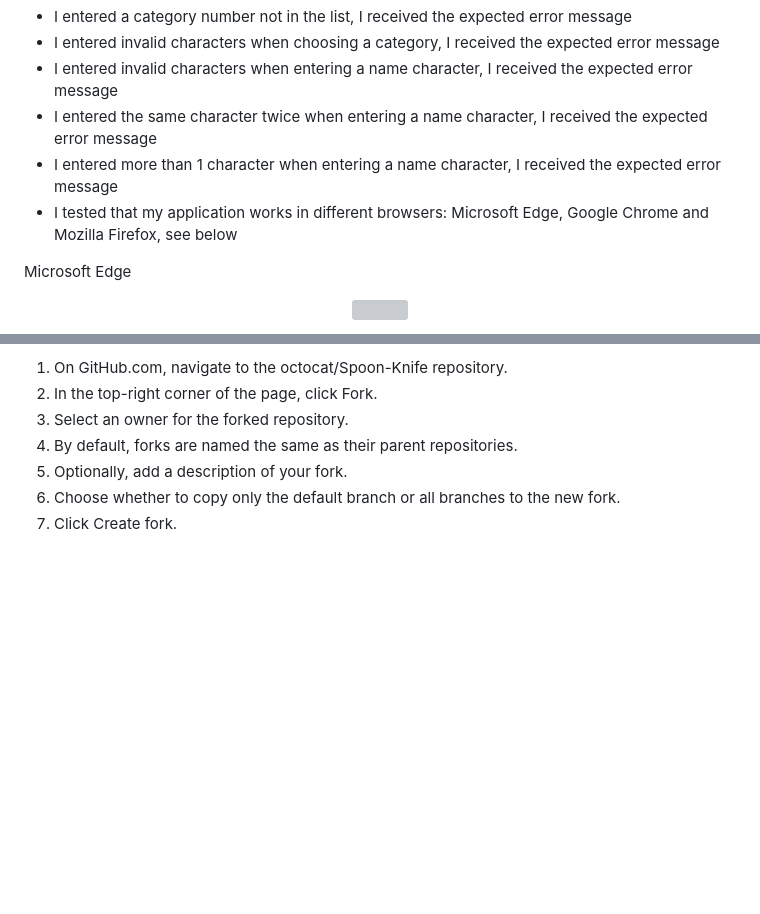
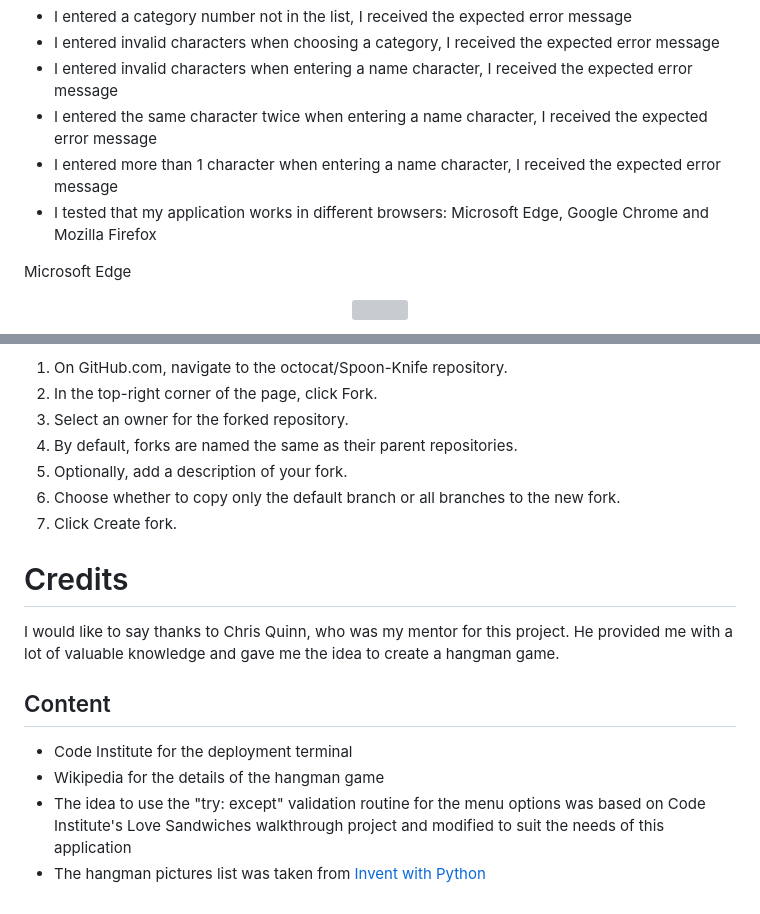
Before and after one commit to KevJord76/portfolio-project-3, a Markdown page: README.md, 2 parts joined by grey strips. Drawn GitHub-style; blank space fills up the shorter version; grey boxes are pictures that could not be loaded.

Commit message:
docs: Add readme credits

```diff
--- a/README.md
+++ b/README.md
@@ -184,7 +184,7 @@ I have manually tested this application by doing the following:
 - I entered invalid characters when entering a name character, I received the expected error message
 - I entered the same character twice when entering a name character, I received the expected error message
 - I entered more than 1 character when entering a name character, I received the expected error message
-- I tested that my application works in different browsers: Microsoft Edge, Google Chrome and Mozilla Firefox, see below
+- I tested that my application works in different browsers: Microsoft Edge, Google Chrome and Mozilla Firefox
 
 <!--- Microsoft Edge, Google Chrome and Mozilla Firefox images -->
 Microsoft Edge
@@ -257,3 +257,15 @@ To Fork:
 5. Optionally, add a description of your fork.
 6. Choose whether to copy only the default branch or all branches to the new fork.
 7. Click Create fork.
+
+<!--- List the credits -->
+# Credits
+
+I would like to say thanks to Chris Quinn, who was my mentor for this project. He provided me with a lot of valuable knowledge and gave me the idea to create a hangman game.
+
+## Content
+
+- Code Institute for the deployment terminal
+- Wikipedia for the details of the hangman game
+- The idea to use the "try: except" validation routine for the menu options was based on Code Institute's Love Sandwiches walkthrough project and modified to suit the needs of this application
+- The hangman pictures list was taken from [Invent with Python](https://inventwithpython.com/)
```
